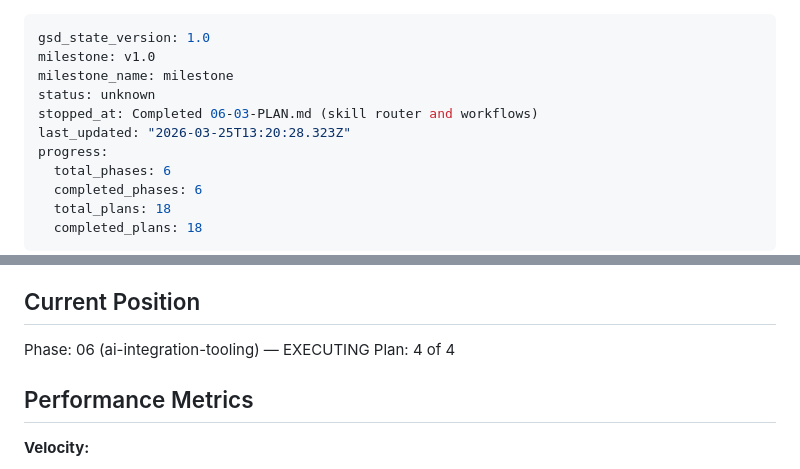
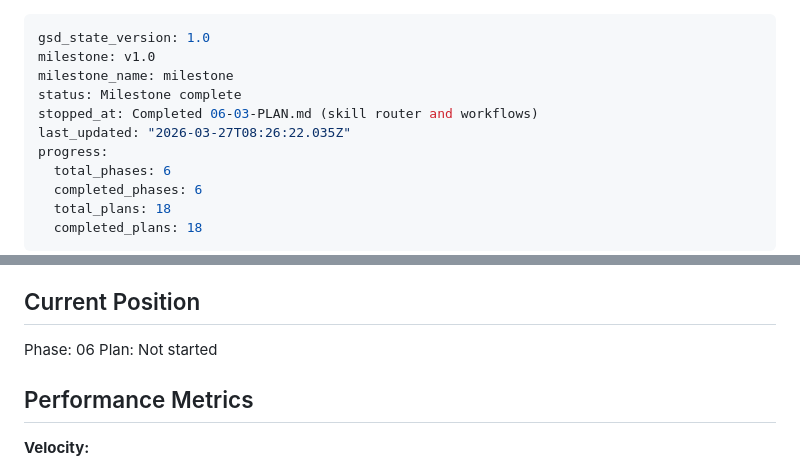
Before and after one commit to EnescuDavid/presentation-builder, a Markdown page: .planning/STATE.md, 2 parts joined by grey strips. Rendered like a GitHub page.

Commit message:
docs(phase-06): complete phase execution
Co-Authored-By: Claude Opus 4.6 (1M context) <noreply@anthropic.com>

```diff
--- a/.planning/STATE.md
+++ b/.planning/STATE.md
@@ -2,9 +2,9 @@
 gsd_state_version: 1.0
 milestone: v1.0
 milestone_name: milestone
-status: unknown
+status: Milestone complete
 stopped_at: Completed 06-03-PLAN.md (skill router and workflows)
-last_updated: "2026-03-25T13:20:28.323Z"
+last_updated: "2026-03-27T08:26:22.035Z"
 progress:
   total_phases: 6
   completed_phases: 6
@@ -23,8 +23,8 @@ See: .planning/PROJECT.md (updated 2026-03-22)
 
 ## Current Position
 
-Phase: 06 (ai-integration-tooling) — EXECUTING
-Plan: 4 of 4
+Phase: 06
+Plan: Not started
 
 ## Performance Metrics
 
```
Also changed, not shown: 1 other file.
